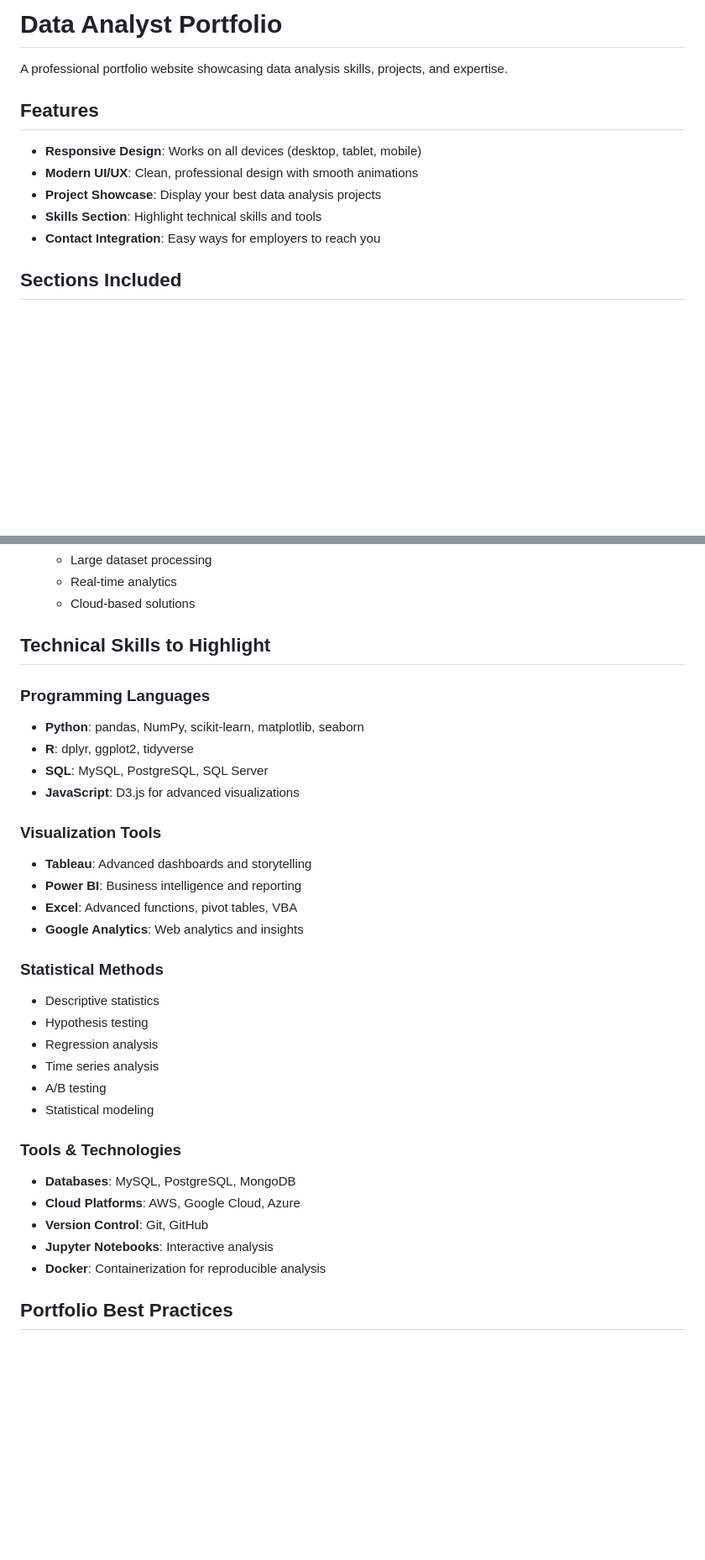
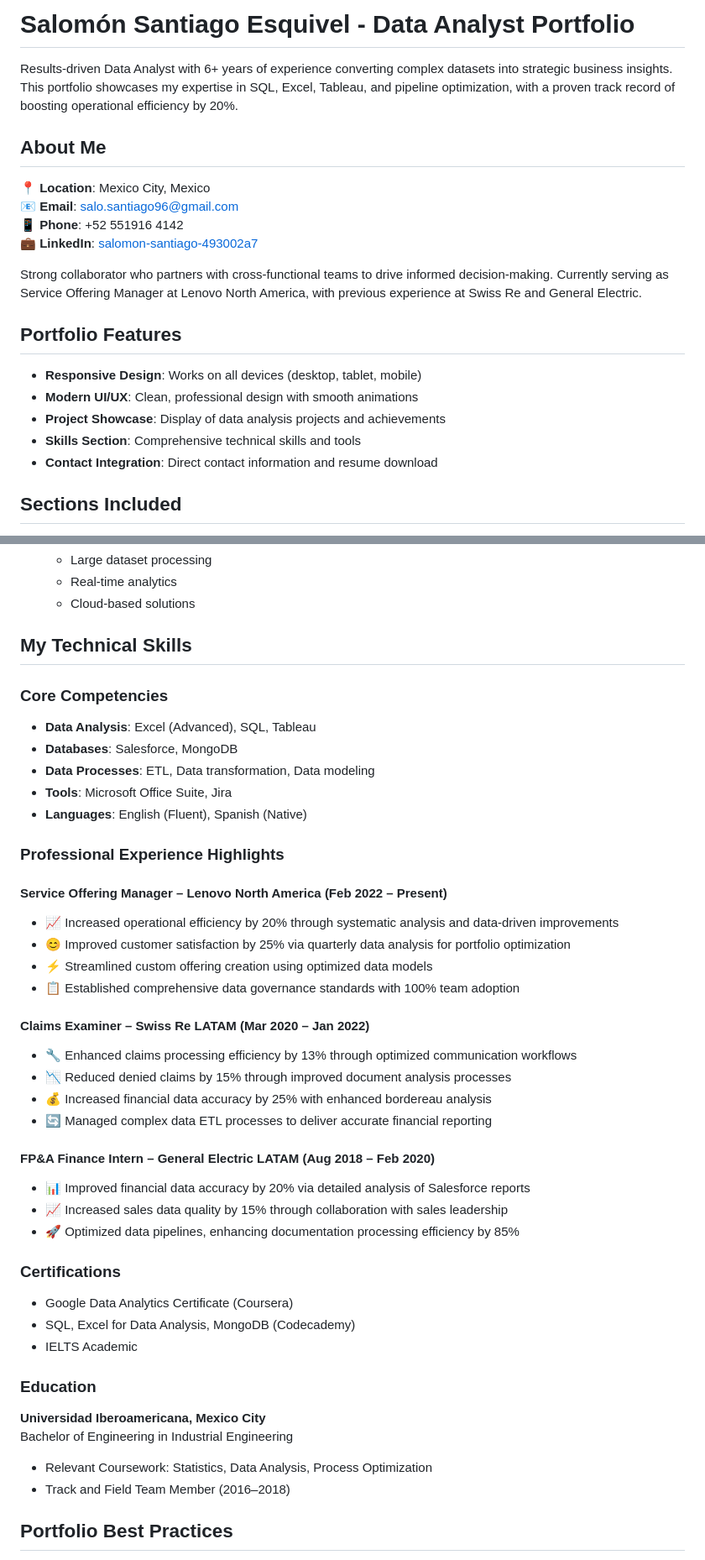
Before and after one commit to Salo996/Data-analyst-portfolio, a Markdown page: README.md, 2 parts joined by grey strips. Shown at 84% size. Rendered like a GitHub page; blank space fills up the shorter version.

Commit message:
Update README with personal resume information and professional experience
🤖 Generated with [Claude Code](https://claude.ai/code)

Co-Authored-By: Claude <noreply@anthropic.com>

```diff
--- a/README.md
+++ b/README.md
@@ -1,14 +1,23 @@
-# Data Analyst Portfolio
+# Salomón Santiago Esquivel - Data Analyst Portfolio
 
-A professional portfolio website showcasing data analysis skills, projects, and expertise.
+Results-driven Data Analyst with 6+ years of experience converting complex datasets into strategic business insights. This portfolio showcases my expertise in SQL, Excel, Tableau, and pipeline optimization, with a proven track record of boosting operational efficiency by 20%.
 
-## Features
+## About Me
+
+📍 **Location**: Mexico City, Mexico
+📧 **Email**: salo.santiago96@gmail.com
+📱 **Phone**: +52 551916 4142
+💼 **LinkedIn**: [salomon-santiago-493002a7](https://www.linkedin.com/in/salomon-santiago-493002a7/)
+
+Strong collaborator who partners with cross-functional teams to drive informed decision-making. Currently serving as Service Offering Manager at Lenovo North America, with previous experience at Swiss Re and General Electric.
+
+## Portfolio Features
 
 - **Responsive Design**: Works on all devices (desktop, tablet, mobile)
 - **Modern UI/UX**: Clean, professional design with smooth animations
-- **Project Showcase**: Display your best data analysis projects
-- **Skills Section**: Highlight technical skills and tools
-- **Contact Integration**: Easy ways for employers to reach you
+- **Project Showcase**: Display of data analysis projects and achievements
+- **Skills Section**: Comprehensive technical skills and tools
+- **Contact Integration**: Direct contact information and resume download
 
 ## Sections Included
 
@@ -85,34 +94,44 @@ A professional portfolio website showcasing data analysis skills, projects, and
    - Real-time analytics
    - Cloud-based solutions
 
-## Technical Skills to Highlight
+## My Technical Skills
 
-### Programming Languages
-- **Python**: pandas, NumPy, scikit-learn, matplotlib, seaborn
-- **R**: dplyr, ggplot2, tidyverse
-- **SQL**: MySQL, PostgreSQL, SQL Server
-- **JavaScript**: D3.js for advanced visualizations
+### Core Competencies
+- **Data Analysis**: Excel (Advanced), SQL, Tableau
+- **Databases**: Salesforce, MongoDB
+- **Data Processes**: ETL, Data transformation, Data modeling
+- **Tools**: Microsoft Office Suite, Jira
+- **Languages**: English (Fluent), Spanish (Native)
 
-### Visualization Tools
-- **Tableau**: Advanced dashboards and storytelling
-- **Power BI**: Business intelligence and reporting
-- **Excel**: Advanced functions, pivot tables, VBA
-- **Google Analytics**: Web analytics and insights
+### Professional Experience Highlights
 
-### Statistical Methods
-- Descriptive statistics
-- Hypothesis testing
-- Regression analysis
-- Time series analysis
-- A/B testing
-- Statistical modeling
+#### Service Offering Manager – Lenovo North America (Feb 2022 – Present)
+- 📈 Increased operational efficiency by 20% through systematic analysis and data-driven improvements
+- 😊 Improved customer satisfaction by 25% via quarterly data analysis for portfolio optimization
+- ⚡ Streamlined custom offering creation using optimized data models
+- 📋 Established comprehensive data governance standards with 100% team adoption
 
-### Tools & Technologies
-- **Databases**: MySQL, PostgreSQL, MongoDB
-- **Cloud Platforms**: AWS, Google Cloud, Azure
-- **Version Control**: Git, GitHub
-- **Jupyter Notebooks**: Interactive analysis
-- **Docker**: Containerization for reproducible analysis
+#### Claims Examiner – Swiss Re LATAM (Mar 2020 – Jan 2022)
+- 🔧 Enhanced claims processing efficiency by 13% through optimized communication workflows
+- 📉 Reduced denied claims by 15% through improved document analysis processes
+- 💰 Increased financial data accuracy by 25% with enhanced bordereau analysis
+- 🔄 Managed complex data ETL processes to deliver accurate financial reporting
+
+#### FP&A Finance Intern – General Electric LATAM (Aug 2018 – Feb 2020)
+- 📊 Improved financial data accuracy by 20% via detailed analysis of Salesforce reports
+- 📈 Increased sales data quality by 15% through collaboration with sales leadership
+- 🚀 Optimized data pipelines, enhancing documentation processing efficiency by 85%
+
+### Certifications
+- Google Data Analytics Certificate (Coursera)
+- SQL, Excel for Data Analysis, MongoDB (Codecademy)
+- IELTS Academic
+
+### Education
+**Universidad Iberoamericana, Mexico City**
+Bachelor of Engineering in Industrial Engineering
+- Relevant Coursework: Statistics, Data Analysis, Process Optimization
+- Track and Field Team Member (2016–2018)
 
 ## Portfolio Best Practices
 
```
